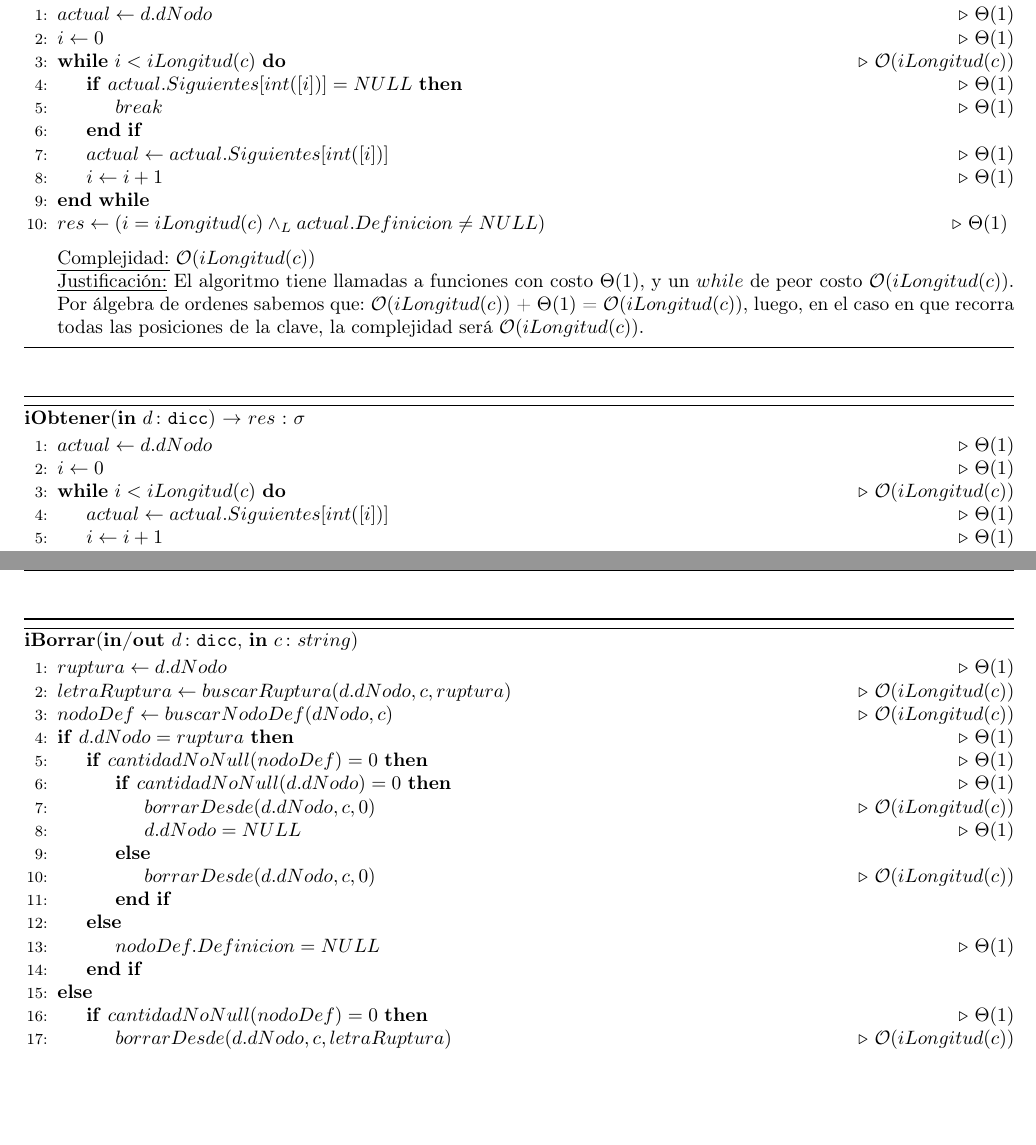
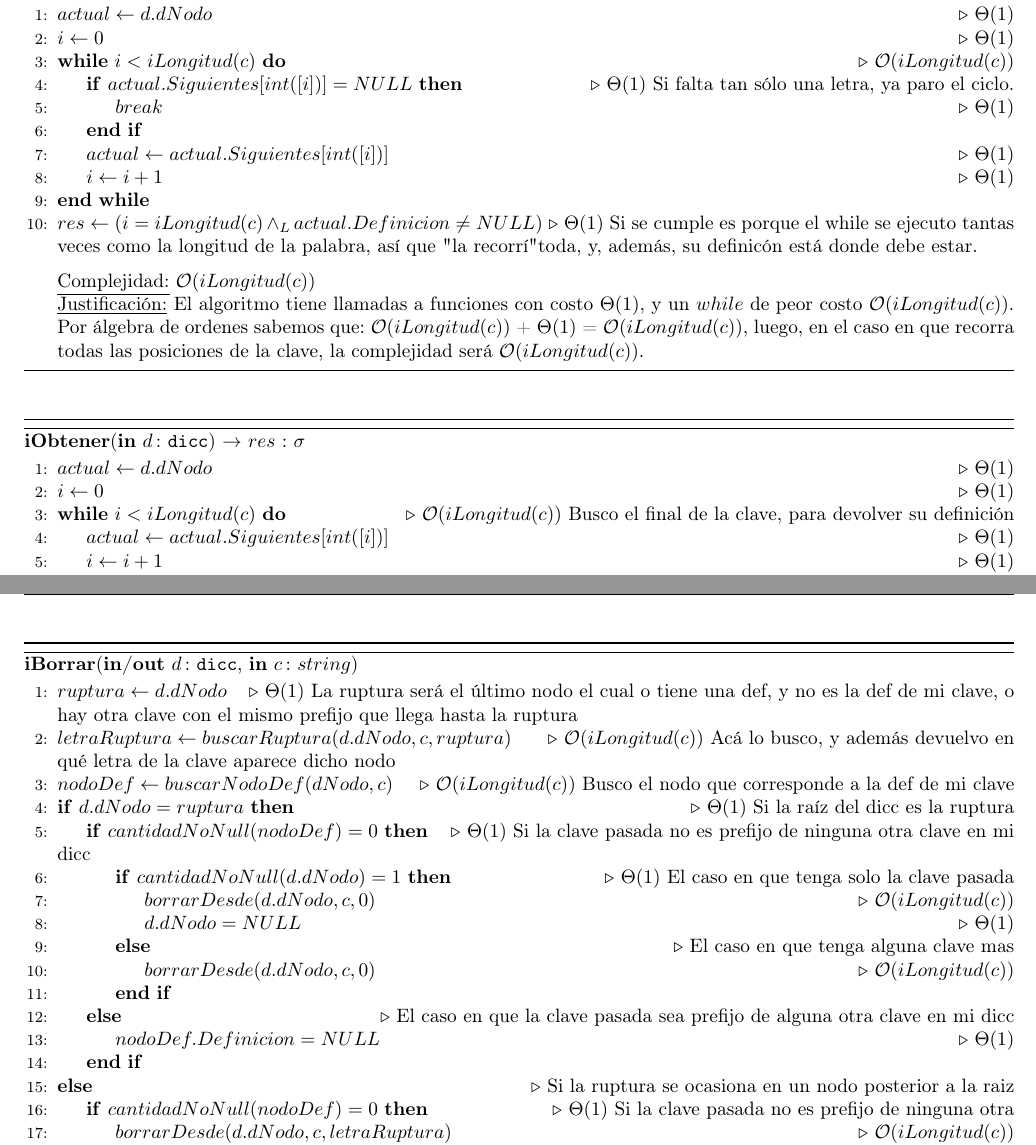
Before and after one commit to lucascarbonelli/AED2-TP, a LaTeX document (TP2ivan-dicctrie.tex): two parts of pages 5 and 6 of 8, joined at a grey line, cut so that both start at the same text, the shorter picture padded with empty space. Compiled offline with pdfLaTeX; the source files are stored in an older character set and shown here as Unicode; a LaTeX package or settings file that is missing is left out.

Commit message:
agregue mas comentarios a algunos algoritmos

```diff
--- a/TP2ivan-dicctrie.tex
+++ b/TP2ivan-dicctrie.tex
@@ -356,13 +356,13 @@ Para describir la complejidad de las operaciones, vamos a llamar $copy(k)$ al co
 			\State $actual \gets d.dNodo$ \Comment $\Theta (1)$
 			\State $i \gets 0$ \Comment $\Theta (1)$
 			\While{$i < iLongitud(c)$} \Comment $\mathcal{O} (iLongitud(c))$
-			 	\If{$actual.Siguientes[int([i])] =  NULL$} \Comment $\Theta (1)$
+			 	\If{$actual.Siguientes[int([i])] =  NULL$} \Comment $\Theta (1)$ Si falta tan sólo una letra, ya paro el ciclo.
 				\State $break$ \Comment $\Theta (1)$
 				\EndIf
 				\State $actual \gets actual.Siguientes[int([i])]$ \Comment $\Theta (1)$
 				\State $i \gets i + 1$ \Comment $\Theta (1)$
 			 	\EndWhile
-			 	\State $res \gets (i = iLongitud(c) \land _{L} actual.Definicion \neq NULL)$ \Comment $\Theta (1)$
+			 	\State $res \gets (i = iLongitud(c) \land _{L} actual.Definicion \neq NULL)$ \Comment $\Theta (1)$ Si se cumple es porque el while se ejecuto tantas veces como la longitud de la palabra, así que "la recorrí" toda, y, además, su definicón está donde debe estar.
 			\medskip
 			\Statex \underline{Complejidad:} $\mathcal{O} (iLongitud(c))$
 			\Statex \underline{Justificación:} El algoritmo tiene llamadas a funciones con costo $\Theta(1)$, y un $while$ de peor costo $\mathcal{O} (iLongitud(c))$. Por álgebra de ordenes sabemos que: $\mathcal{O} (iLongitud(c))$ + $\Theta (1)$ = $\mathcal{O} (iLongitud(c))$, luego, en el caso en que recorra todas las posiciones de la clave, la complejidad será $\mathcal{O} (iLongitud(c))$.
@@ -374,7 +374,7 @@ Para describir la complejidad de las operaciones, vamos a llamar $copy(k)$ al co
 	\begin{algorithmic}[1]
 			\State $actual \gets d.dNodo$ \Comment $\Theta (1)$
 			\State $i \gets 0$ \Comment $\Theta (1)$
-			\While{$i < iLongitud(c)$} \Comment $\mathcal{O} (iLongitud(c))$
+			\While{$i < iLongitud(c)$} \Comment $\mathcal{O} (iLongitud(c))$ Busco el final de la clave, para devolver su definición
 				\State $actual \gets actual.Siguientes[int([i])]$ \Comment $\Theta (1)$
 				\State $i \gets i + 1$ \Comment $\Theta (1)$
 			 	\EndWhile
@@ -388,22 +388,22 @@ Para describir la complejidad de las operaciones, vamos a llamar $copy(k)$ al co
 
 \begin{algorithm}[H]{\textbf{iBorrar}(\Inout{d}{dicc}, \In{c}{$string$})}
 	\begin{algorithmic}[1]
-			 \State $ruptura \gets d.dNodo$ \Comment $\Theta (1)$
-			 \State $letraRuptura \gets buscarRuptura(d.dNodo, c, ruptura)$ \Comment $\mathcal{O} (iLongitud(c))$
-			 \State $nodoDef \gets buscarNodoDef(dNodo, c)$ \Comment $\mathcal{O} (iLongitud(c))$
-			 \If{$d.dNodo = ruptura$} \Comment $\Theta (1)$
-			 	\If{$cantidadNoNull(nodoDef) = 0$} \Comment $\Theta (1)$
-			 		\If{$cantidadNoNull(d.dNodo) = 0$} \Comment $\Theta (1)$
+			 \State $ruptura \gets d.dNodo$ \Comment $\Theta (1)$ La ruptura será el último nodo el cual o tiene una def, y no es la def de mi clave, o hay otra clave con el mismo prefijo que llega hasta la ruptura
+			 \State $letraRuptura \gets buscarRuptura(d.dNodo, c, ruptura)$ \Comment $\mathcal{O} (iLongitud(c))$ Acá lo busco, y además devuelvo en qué letra de la clave aparece dicho nodo
+			 \State $nodoDef \gets buscarNodoDef(dNodo, c)$ \Comment $\mathcal{O} (iLongitud(c))$ Busco el nodo que corresponde a la def de mi clave
+			 \If{$d.dNodo = ruptura$} \Comment $\Theta (1)$ Si la raíz del dicc es la ruptura
+			 	\If{$cantidadNoNull(nodoDef) = 0$} \Comment $\Theta (1)$ Si la clave pasada no es prefijo de ninguna otra clave en mi dicc
+			 		\If{$cantidadNoNull(d.dNodo) = 1$} \Comment $\Theta (1)$ El caso en que tenga solo la clave pasada
 					 \State $borrarDesde(d.dNodo,c,0)$ \Comment $\mathcal{O} (iLongitud(c))$
 			 		\State $d.dNodo = NULL$ \Comment $\Theta (1)$
-					 \Else
+					 \Else  \Comment El caso en que tenga alguna clave mas
 			 		\State $borrarDesde(d.dNodo, c, 0)$ \Comment $\mathcal{O} (iLongitud(c))$
 				 \EndIf
-				\Else
+				\Else \Comment El caso en que la clave pasada sea prefijo de alguna otra clave en mi dicc
 			 	\State $nodoDef.Definicion = NULL$ \Comment $\Theta (1)$
 			 	\EndIf
-			 \Else
-			 	\If{$cantidadNoNull(nodoDef) = 0$} \Comment $\Theta (1)$
+			 \Else \Comment Si la ruptura se ocasiona en un nodo posterior a la raiz
+			 	\If{$cantidadNoNull(nodoDef) = 0$} \Comment $\Theta (1)$ Si la clave pasada no es prefijo de ninguna otra
 			 	\State $borrarDesde(d.dNodo, c, letraRuptura)$ \Comment $\mathcal{O} (iLongitud(c))$
 			 	\Else
 			 	\State $nodoDef.Definicion = NULL$ \Comment $\Theta (1)$
```
